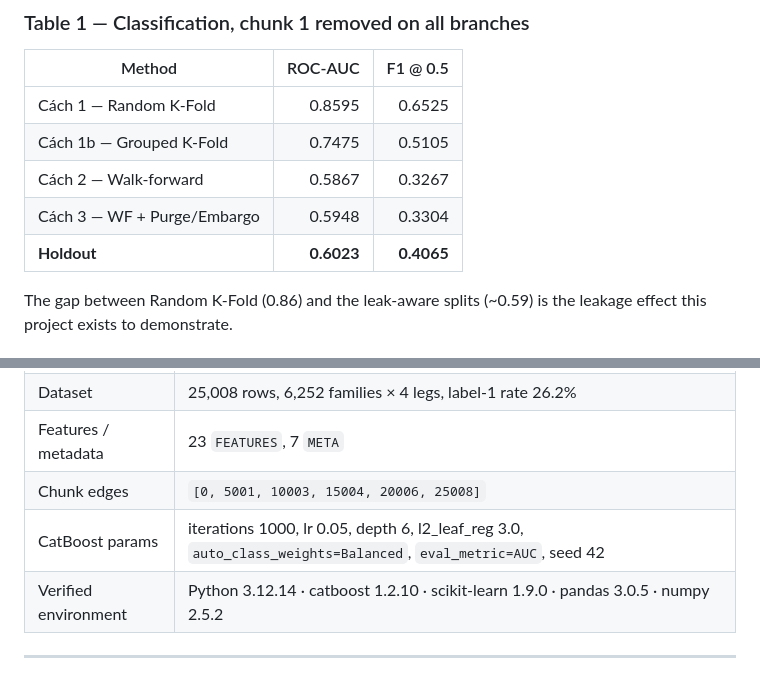
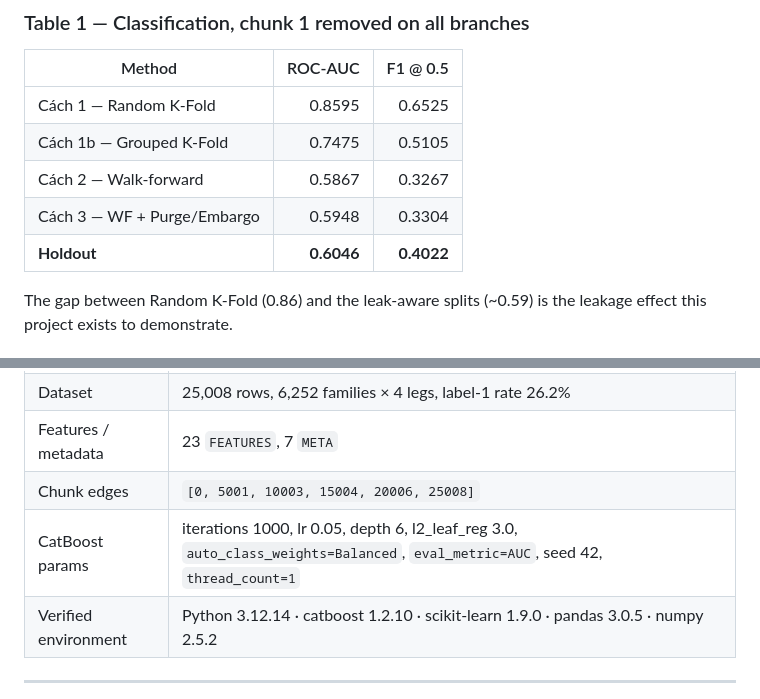
Before and after one commit to thanhnndev/citd-ai-project, a Markdown page: README.md, 2 parts joined by grey strips. GitHub-like rendering.

```diff
--- a/README.md
+++ b/README.md
@@ -31,7 +31,7 @@ Frozen holdout boundary: **`2025-02-08 15:30:00`** (M15 bar 199,968).
 | Cách 1b — Grouped K-Fold | 0.7475 | 0.5105 |
 | Cách 2 — Walk-forward | 0.5867 | 0.3267 |
 | Cách 3 — WF + Purge/Embargo | 0.5948 | 0.3304 |
-| **Holdout** | **0.6023** | **0.4065** |
+| **Holdout** | **0.6046** | **0.4022** |
 
 The gap between Random K-Fold (0.86) and the leak-aware splits (~0.59) is the
 leakage effect this project exists to demonstrate.
@@ -278,7 +278,7 @@ These values are fixed by the handover spec and must not be changed
 | Dataset | 25,008 rows, 6,252 families × 4 legs, label-1 rate 26.2% |
 | Features / metadata | 23 `FEATURES`, 7 `META` |
 | Chunk edges | `[0, 5001, 10003, 15004, 20006, 25008]` |
-| CatBoost params | iterations 1000, lr 0.05, depth 6, l2_leaf_reg 3.0, `auto_class_weights=Balanced`, `eval_metric=AUC`, seed 42 |
+| CatBoost params | iterations 1000, lr 0.05, depth 6, l2_leaf_reg 3.0, `auto_class_weights=Balanced`, `eval_metric=AUC`, seed 42, `thread_count=1` |
 | Verified environment | Python 3.12.14 · catboost 1.2.10 · scikit-learn 1.9.0 · pandas 3.0.5 · numpy 2.5.2 |
 
 ---
```
Also changed, not shown: other parts of README.md (+26 -17 lines), README_VI.md (+26 -17 lines), docs/BAO_CAO_KET_QUA_HOLDOUT.md (+15 -13 lines).
